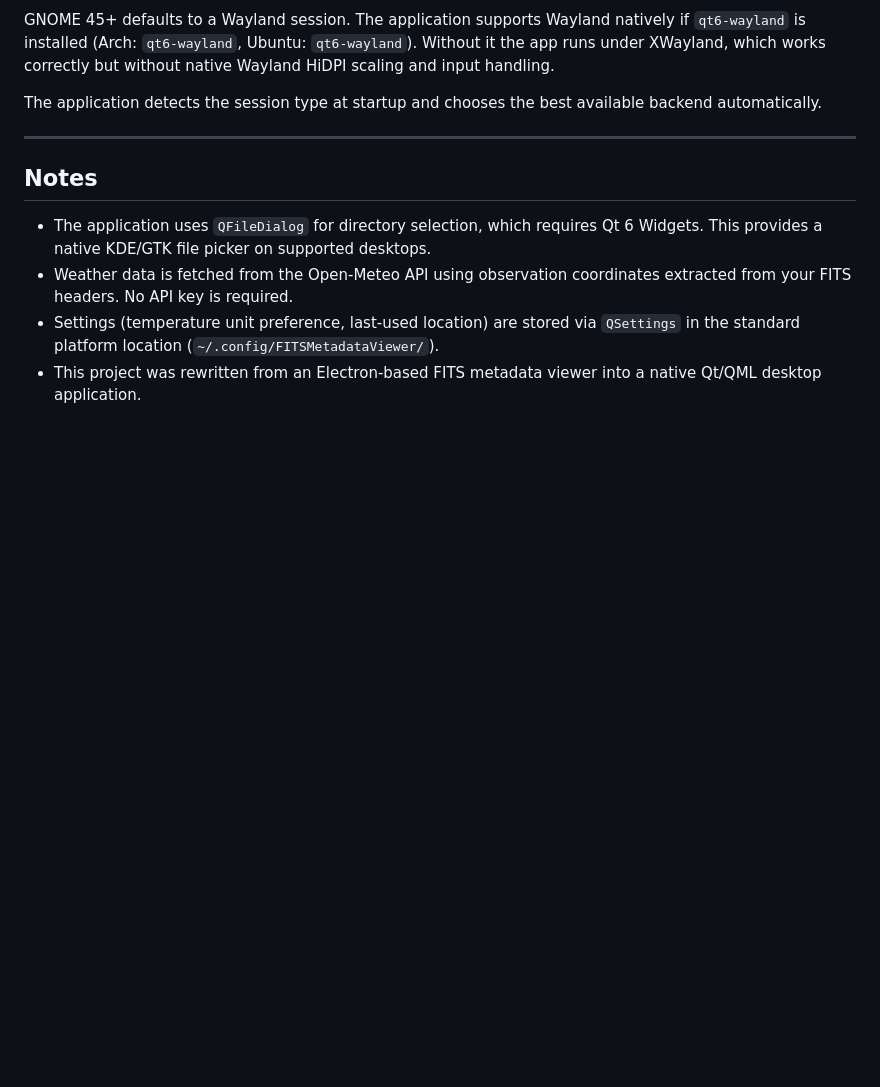
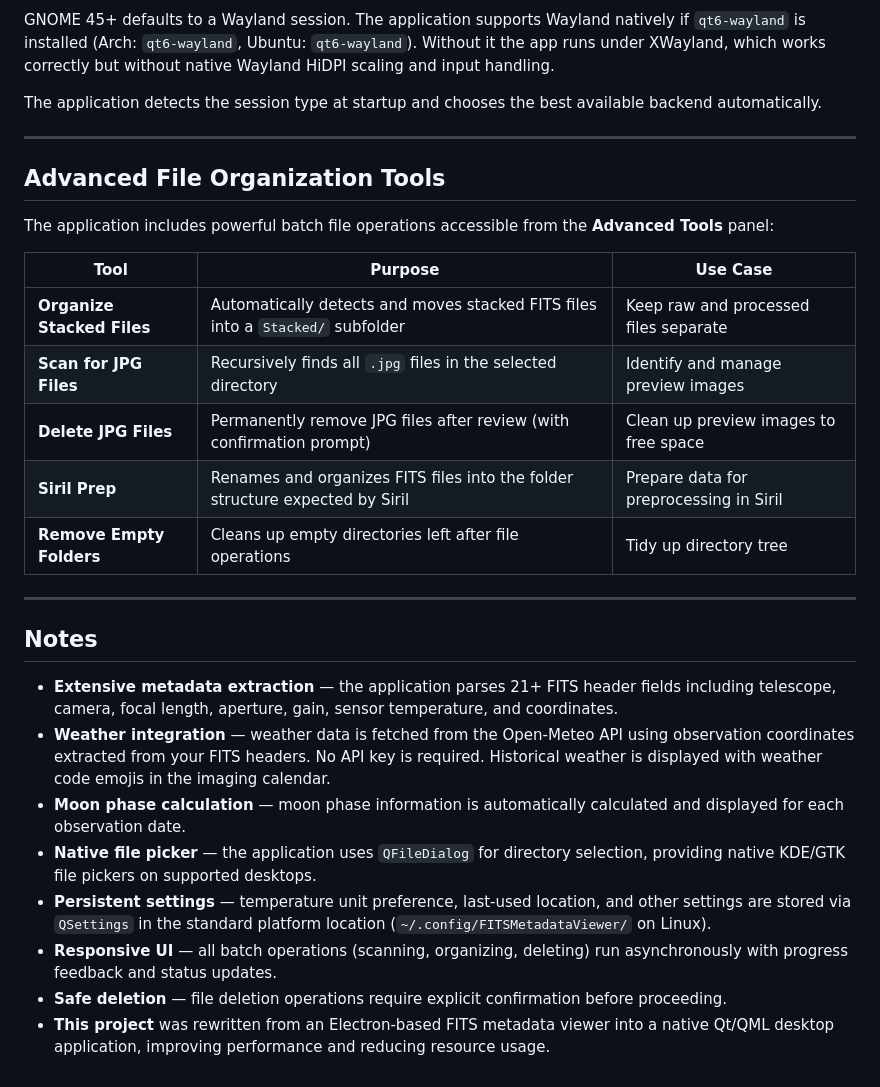
Before and after one commit to sodacycle/Astro_Projects, a Markdown page: README.md, the part around one of its changes. Rendered like a GitHub page; blank space fills up the shorter version.

```diff
--- a/README.md
+++ b/README.md
@@ -233,15 +272,27 @@ available backend automatically.
 
 ---
 
+## Advanced File Organization Tools
+
+The application includes powerful batch file operations accessible from the **Advanced Tools** panel:
+
+| Tool | Purpose | Use Case |
+|------|---------|----------|
+| **Organize Stacked Files** | Automatically detects and moves stacked FITS files into a `Stacked/` subfolder | Keep raw and processed files separate |
+| **Scan for JPG Files** | Recursively finds all `.jpg` files in the selected directory | Identify and manage preview images |
+| **Delete JPG Files** | Permanently remove JPG files after review (with confirmation prompt) | Clean up preview images to free space |
+| **Siril Prep** | Renames and organizes FITS files into the folder structure expected by Siril | Prepare data for preprocessing in Siril |
+| **Remove Empty Folders** | Cleans up empty directories left after file operations | Tidy up directory tree |
+
+---
+
 ## Notes
 
-- The application uses `QFileDialog` for directory selection, which requires
-  Qt 6 Widgets. This provides a native KDE/GTK file picker on supported
-  desktops.
-- Weather data is fetched from the Open-Meteo API using observation coordinates
-  extracted from your FITS headers. No API key is required.
-- Settings (temperature unit preference, last-used location) are stored via
-  `QSettings` in the standard platform location
-  (`~/.config/FITSMetadataViewer/`).
-- This project was rewritten from an Electron-based FITS metadata viewer into
-  a native Qt/QML desktop application.
+- **Extensive metadata extraction** — the application parses 21+ FITS header fields including telescope, camera, focal length, aperture, gain, sensor temperature, and coordinates.
+- **Weather integration** — weather data is fetched from the Open-Meteo API using observation coordinates extracted from your FITS headers. No API key is required. Historical weather is displayed with weather code emojis in the imaging calendar.
+- **Moon phase calculation** — moon phase information is automatically calculated and displayed for each observation date.
+- **Native file picker** — the application uses `QFileDialog` for directory selection, providing native KDE/GTK file pickers on supported desktops.
+- **Persistent settings** — temperature unit preference, last-used location, and other settings are stored via `QSettings` in the standard platform location (`~/.config/FITSMetadataViewer/` on Linux).
+- **Responsive UI** — all batch operations (scanning, organizing, deleting) run asynchronously with progress feedback and status updates.
+- **Safe deletion** — file deletion operations require explicit confirmation before proceeding.
+- **This project** was rewritten from an Electron-based FITS metadata viewer into a native Qt/QML desktop application, improving performance and reducing resource usage.
```
Also changed, not shown: other parts of README.md (+40 -1 lines).
